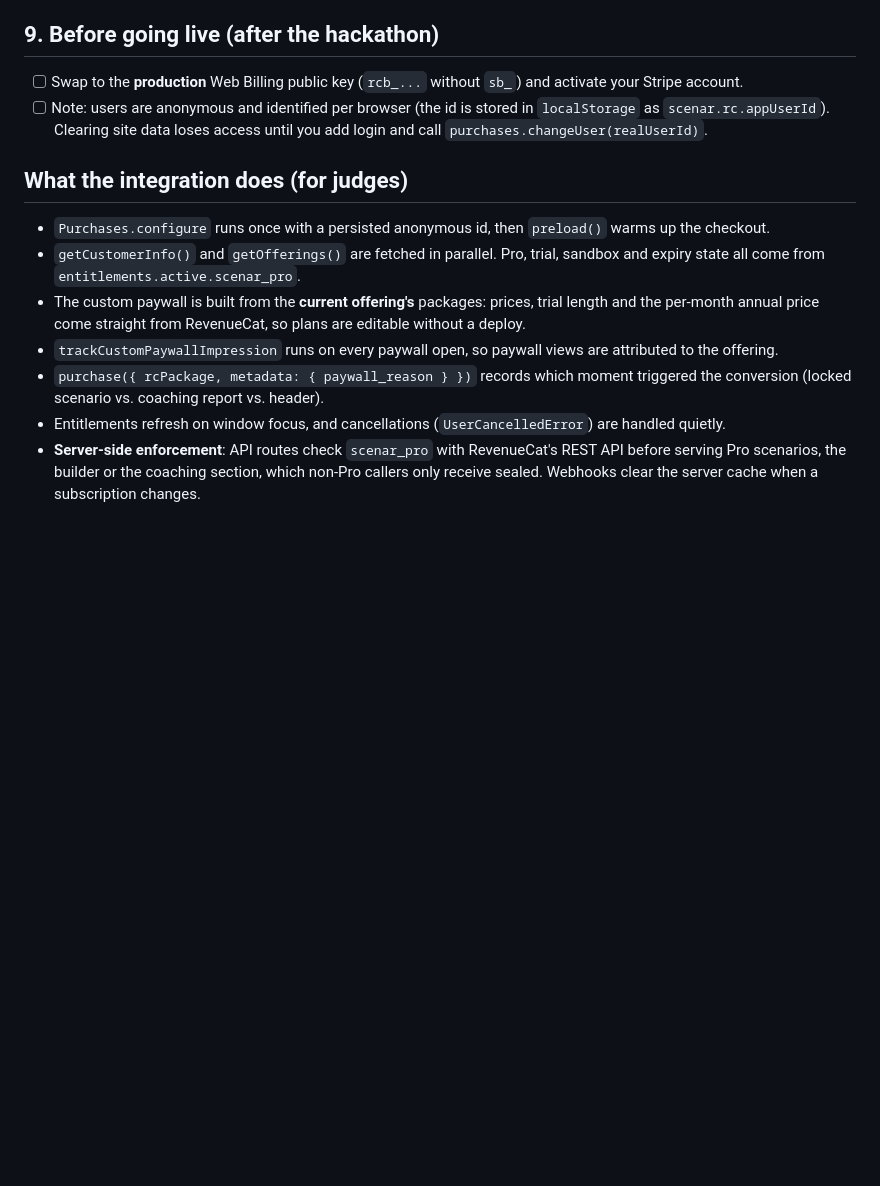
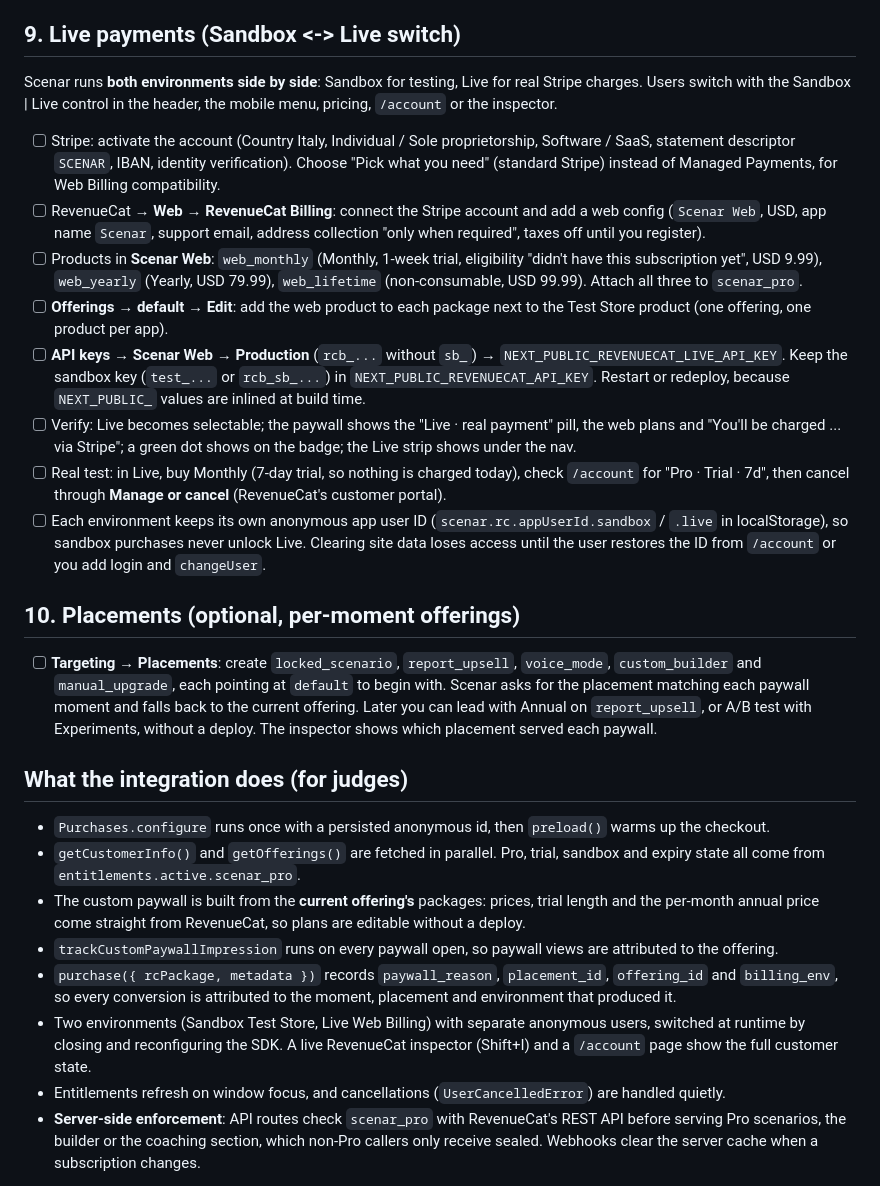
Before and after one commit to mrnetwork0001/scenar, a Markdown page: docs/REVENUECAT_SETUP.md, the part around the change. Rendered like a GitHub page; blank space fills up the shorter version.

Commit message:
docs(revenuecat): document live payments and placements
Replaces the old 'swap to production key' note. Documents the side-by-side Sandbox/Live setup: Stripe activation choices, the Web Billing config and products, one offering with a product per app, the two keys, verification and a trial-and-cancel real test. Adds the five placements and updates the judges' summary with purchase metadata, the environments, the inspector and /account.

```diff
--- a/docs/REVENUECAT_SETUP.md
+++ b/docs/REVENUECAT_SETUP.md
@@ -66,15 +66,26 @@ RevenueCat's **Test Store** works with `@revenuecat/purchases-js`. Under **Apps*
 - [ ] What it does: every event (INITIAL_PURCHASE, RENEWAL, CANCELLATION, EXPIRATION, …) clears the server's cached entitlement check for that user, so the next Pro request asks RevenueCat again. The event is also stored so `GET /api/revenuecat/events?user=<appUserId>` can list it. That store is in memory, holds one instance's last 50 events and resets on redeploy, so use a DB/KV in production.
 - [ ] Optional: set `REVENUECAT_SECRET_API_KEY=sk_...` (server-only, never `NEXT_PUBLIC_`) to verify entitlements with a secret key. Without it, the server calls `GET /v1/subscribers/{id}` with the environment's public key.
 
-## 9. Before going live (after the hackathon)
-- [ ] Swap to the **production** Web Billing public key (`rcb_...` without `sb_`) and activate your Stripe account.
-- [ ] Note: users are anonymous and identified per browser (the id is stored in `localStorage` as `scenar.rc.appUserId`). Clearing site data loses access until you add login and call `purchases.changeUser(realUserId)`.
+## 9. Live payments (Sandbox <-> Live switch)
+Scenar runs **both environments side by side**: Sandbox for testing, Live for real Stripe charges. Users switch with the Sandbox | Live control in the header, the mobile menu, pricing, `/account` or the inspector.
+- [ ] Stripe: activate the account (Country Italy, Individual / Sole proprietorship, Software / SaaS, statement descriptor `SCENAR`, IBAN, identity verification). Choose "Pick what you need" (standard Stripe) instead of Managed Payments, for Web Billing compatibility.
+- [ ] RevenueCat → **Web → RevenueCat Billing**: connect the Stripe account and add a web config (`Scenar Web`, USD, app name `Scenar`, support email, address collection "only when required", taxes off until you register).
+- [ ] Products in **Scenar Web**: `web_monthly` (Monthly, 1-week trial, eligibility "didn't have this subscription yet", USD 9.99), `web_yearly` (Yearly, USD 79.99), `web_lifetime` (non-consumable, USD 99.99). Attach all three to `scenar_pro`.
+- [ ] **Offerings → default → Edit**: add the web product to each package next to the Test Store product (one offering, one product per app).
+- [ ] **API keys → Scenar Web → Production** (`rcb_...` without `sb_`) → `NEXT_PUBLIC_REVENUECAT_LIVE_API_KEY`. Keep the sandbox key (`test_...` or `rcb_sb_...`) in `NEXT_PUBLIC_REVENUECAT_API_KEY`. Restart or redeploy, because `NEXT_PUBLIC_` values are inlined at build time.
+- [ ] Verify: Live becomes selectable; the paywall shows the "Live · real payment" pill, the web plans and "You'll be charged ... via Stripe"; a green dot shows on the badge; the Live strip shows under the nav.
+- [ ] Real test: in Live, buy Monthly (7-day trial, so nothing is charged today), check `/account` for "Pro · Trial · 7d", then cancel through **Manage or cancel** (RevenueCat's customer portal).
+- [ ] Each environment keeps its own anonymous app user ID (`scenar.rc.appUserId.sandbox` / `.live` in localStorage), so sandbox purchases never unlock Live. Clearing site data loses access until the user restores the ID from `/account` or you add login and `changeUser`.
+
+## 10. Placements (optional, per-moment offerings)
+- [ ] **Targeting → Placements**: create `locked_scenario`, `report_upsell`, `voice_mode`, `custom_builder` and `manual_upgrade`, each pointing at `default` to begin with. Scenar asks for the placement matching each paywall moment and falls back to the current offering. Later you can lead with Annual on `report_upsell`, or A/B test with Experiments, without a deploy. The inspector shows which placement served each paywall.
 
 ## What the integration does (for judges)
 - `Purchases.configure` runs once with a persisted anonymous id, then `preload()` warms up the checkout.
 - `getCustomerInfo()` and `getOfferings()` are fetched in parallel. Pro, trial, sandbox and expiry state all come from `entitlements.active.scenar_pro`.
 - The custom paywall is built from the **current offering's** packages: prices, trial length and the per-month annual price come straight from RevenueCat, so plans are editable without a deploy.
 - `trackCustomPaywallImpression` runs on every paywall open, so paywall views are attributed to the offering.
-- `purchase({ rcPackage, metadata: { paywall_reason } })` records which moment triggered the conversion (locked scenario vs. coaching report vs. header).
+- `purchase({ rcPackage, metadata })` records `paywall_reason`, `placement_id`, `offering_id` and `billing_env`, so every conversion is attributed to the moment, placement and environment that produced it.
+- Two environments (Sandbox Test Store, Live Web Billing) with separate anonymous users, switched at runtime by closing and reconfiguring the SDK. A live RevenueCat inspector (Shift+I) and a `/account` page show the full customer state.
 - Entitlements refresh on window focus, and cancellations (`UserCancelledError`) are handled quietly.
 - **Server-side enforcement**: API routes check `scenar_pro` with RevenueCat's REST API before serving Pro scenarios, the builder or the coaching section, which non-Pro callers only receive sealed. Webhooks clear the server cache when a subscription changes.
```
